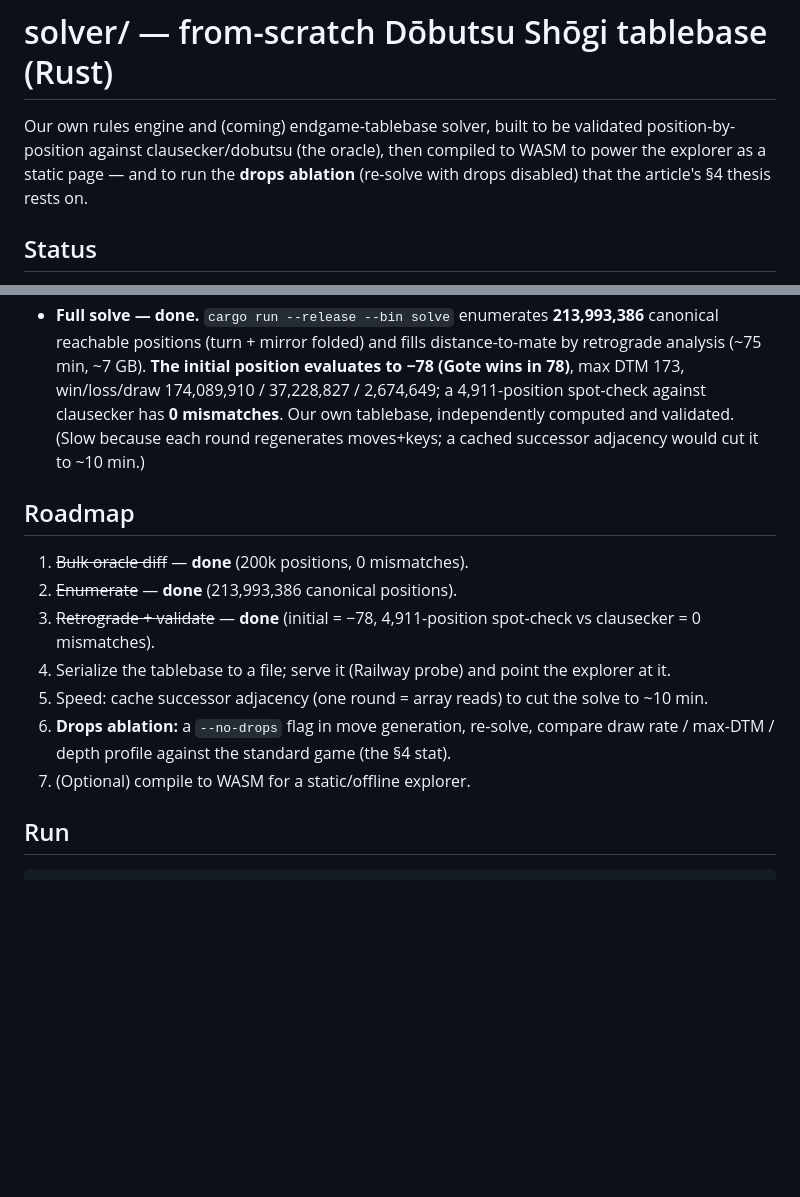
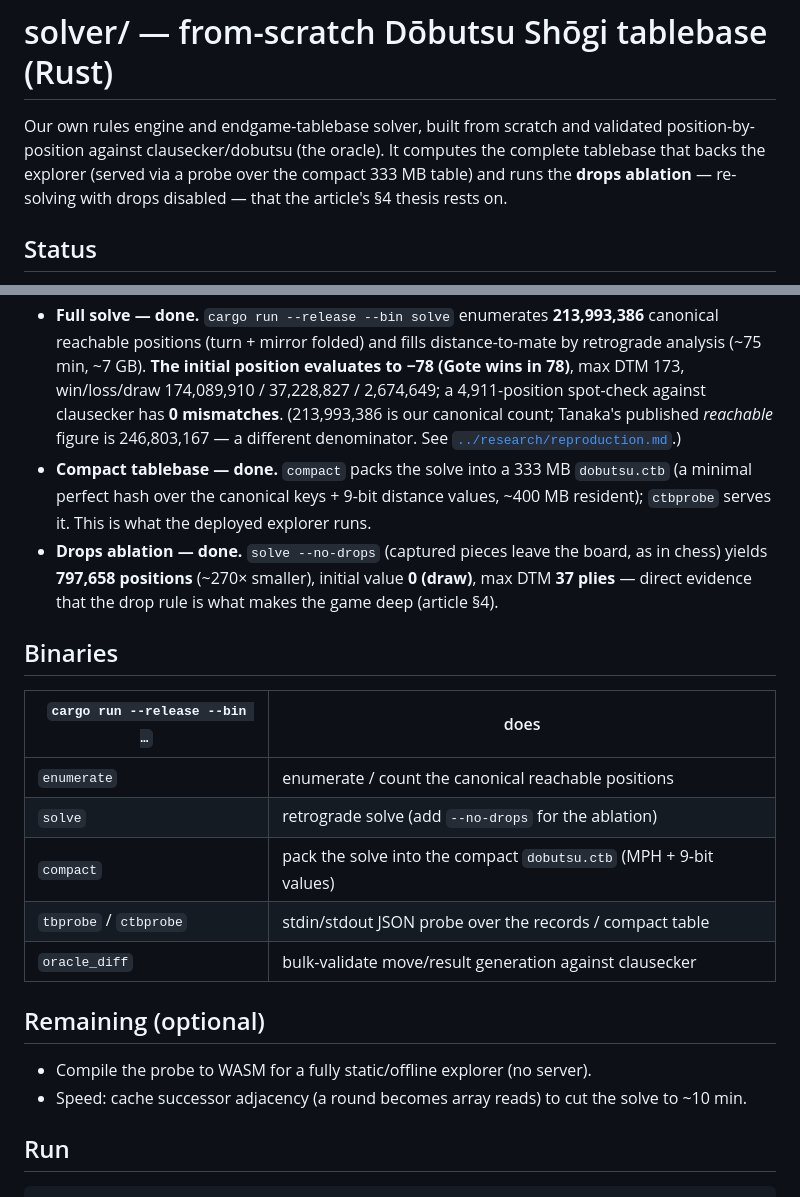
Before and after one commit to brianhliou/dobutsu-shogi, a Markdown page: solver/README.md, 2 parts joined by grey strips. GitHub-like rendering; blank space fills up the shorter version.

```diff
--- a/solver/README.md
+++ b/solver/README.md
@@ -1,9 +1,10 @@
 # solver/ — from-scratch Dōbutsu Shōgi tablebase (Rust)
 
-Our own rules engine and (coming) endgame-tablebase solver, built to be validated
-position-by-position against clausecker/dobutsu (the oracle), then compiled to WASM
-to power the explorer as a static page — and to run the **drops ablation** (re-solve
-with drops disabled) that the article's §4 thesis rests on.
+Our own rules engine and endgame-tablebase solver, built from scratch and validated
+position-by-position against clausecker/dobutsu (the oracle). It computes the complete
+tablebase that backs the explorer (served via a probe over the compact 333 MB table)
+and runs the **drops ablation** — re-solving with drops disabled — that the article's
+§4 thesis rests on.
 
 ## Status
 
@@ -20,21 +21,30 @@ with drops disabled) that the article's §4 thesis rests on.
   canonical reachable positions (turn + mirror folded) and fills distance-to-mate by
   retrograde analysis (~75 min, ~7 GB). **The initial position evaluates to −78 (Gote wins
   in 78)**, max DTM 173, win/loss/draw 174,089,910 / 37,228,827 / 2,674,649; a 4,911-position
-  spot-check against clausecker has **0 mismatches**. Our own tablebase, independently
-  computed and validated. (Slow because each round regenerates moves+keys; a cached
-  successor adjacency would cut it to ~10 min.)
+  spot-check against clausecker has **0 mismatches**. (213,993,386 is our canonical count;
+  Tanaka's published *reachable* figure is 246,803,167 — a different denominator. See
+  [`../research/reproduction.md`](../research/reproduction.md).)
+- **Compact tablebase — done.** `compact` packs the solve into a 333 MB `dobutsu.ctb`
+  (a minimal perfect hash over the canonical keys + 9-bit distance values, ~400 MB
+  resident); `ctbprobe` serves it. This is what the deployed explorer runs.
+- **Drops ablation — done.** `solve --no-drops` (captured pieces leave the board, as in
+  chess) yields **797,658 positions** (~270× smaller), initial value **0 (draw)**, max DTM
+  **37 plies** — direct evidence that the drop rule is what makes the game deep (article §4).
 
-## Roadmap
+## Binaries
 
-1. ~~Bulk oracle diff~~ — **done** (200k positions, 0 mismatches).
-2. ~~Enumerate~~ — **done** (213,993,386 canonical positions).
-3. ~~Retrograde + validate~~ — **done** (initial = −78, 4,911-position spot-check vs
-   clausecker = 0 mismatches).
-4. Serialize the tablebase to a file; serve it (Railway probe) and point the explorer at it.
-5. Speed: cache successor adjacency (one round = array reads) to cut the solve to ~10 min.
-6. **Drops ablation:** a `--no-drops` flag in move generation, re-solve, compare draw
-   rate / max-DTM / depth profile against the standard game (the §4 stat).
-7. (Optional) compile to WASM for a static/offline explorer.
+| `cargo run --release --bin …` | does |
+|---|---|
+| `enumerate`            | enumerate / count the canonical reachable positions |
+| `solve`               | retrograde solve (add `--no-drops` for the ablation) |
+| `compact`             | pack the solve into the compact `dobutsu.ctb` (MPH + 9-bit values) |
+| `tbprobe` / `ctbprobe` | stdin/stdout JSON probe over the records / compact table |
+| `oracle_diff`         | bulk-validate move/result generation against clausecker |
+
+## Remaining (optional)
+
+- Compile the probe to WASM for a fully static/offline explorer (no server).
+- Speed: cache successor adjacency (a round becomes array reads) to cut the solve to ~10 min.
 
 ## Run
 
```
Also changed, not shown: research/findings.md (+4 -0 lines), explorer/og.png, 10 other files.
